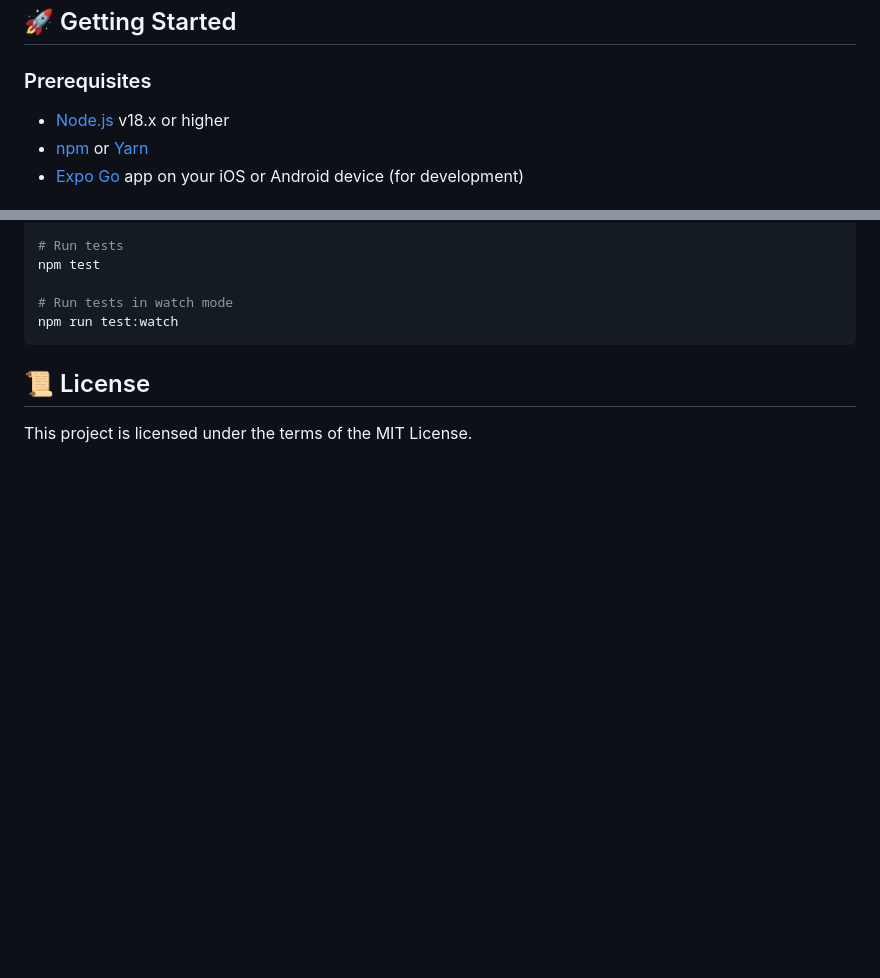
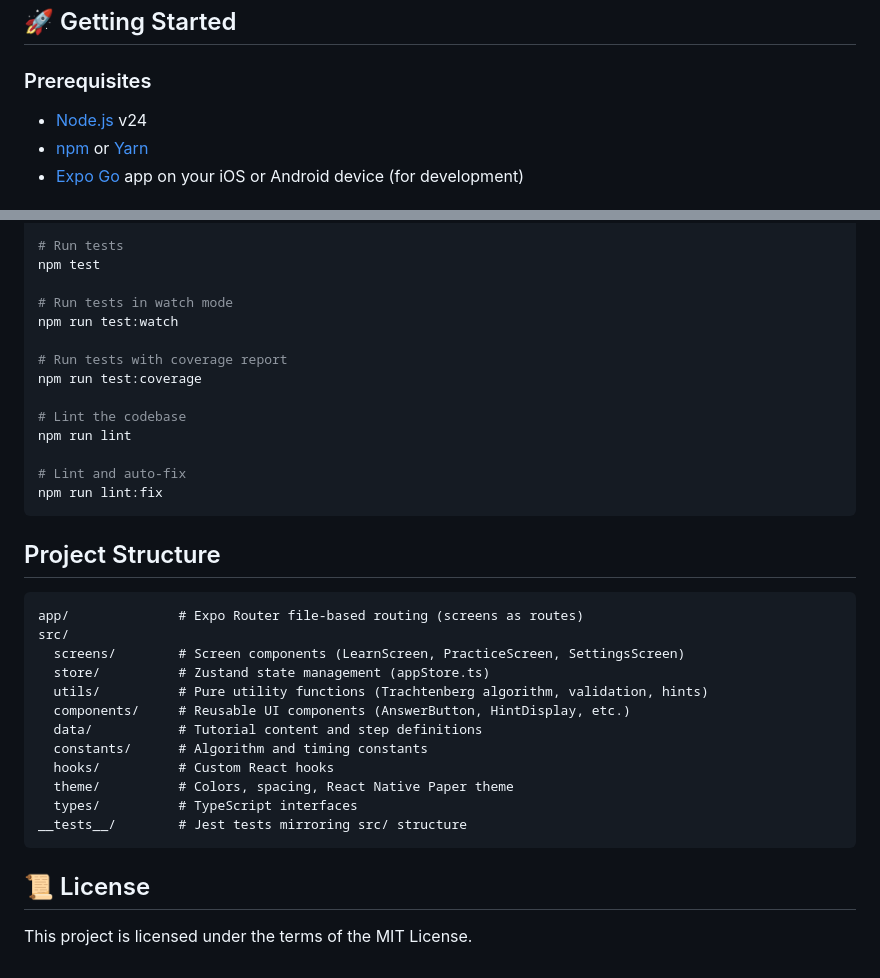
Before and after one commit to HatmanStack/react-trachtenberg, a Markdown page: README.md, 2 parts joined by grey strips. Drawn GitHub-style; blank space fills up the shorter version.

Commit message:
docs: add missing scripts and project structure section to README
- Add test:coverage, lint, lint:fix to Available Scripts
- Add Project Structure section documenting directory layout
- Fix Node.js version from v18.x to v24 (matching .nvmrc)

````diff
--- a/README.md
+++ b/README.md
@@ -42,7 +42,7 @@ A cross-platform mobile and web application to teach the [Trachtenberg method](h
 
 ### Prerequisites
 
-* [Node.js](https://nodejs.org/) v18.x or higher
+* [Node.js](https://nodejs.org/) v24
 * [npm](https://www.npmjs.com/) or [Yarn](https://classic.yarnpkg.com/en/docs/install)
 * [Expo Go](https://expo.dev/go) app on your iOS or Android device (for development)
 
@@ -86,8 +86,33 @@ npm test
 
 # Run tests in watch mode
 npm run test:watch
+
+# Run tests with coverage report
+npm run test:coverage
+
+# Lint the codebase
+npm run lint
+
+# Lint and auto-fix
+npm run lint:fix
 ```
 
+## Project Structure
+
+```
+app/              # Expo Router file-based routing (screens as routes)
+src/
+  screens/        # Screen components (LearnScreen, PracticeScreen, SettingsScreen)
+  store/          # Zustand state management (appStore.ts)
+  utils/          # Pure utility functions (Trachtenberg algorithm, validation, hints)
+  components/     # Reusable UI components (AnswerButton, HintDisplay, etc.)
+  data/           # Tutorial content and step definitions
+  constants/      # Algorithm and timing constants
+  hooks/          # Custom React hooks
+  theme/          # Colors, spacing, React Native Paper theme
+  types/          # TypeScript interfaces
+__tests__/        # Jest tests mirroring src/ structure
+```
 
 ## 📜 License
 
````
